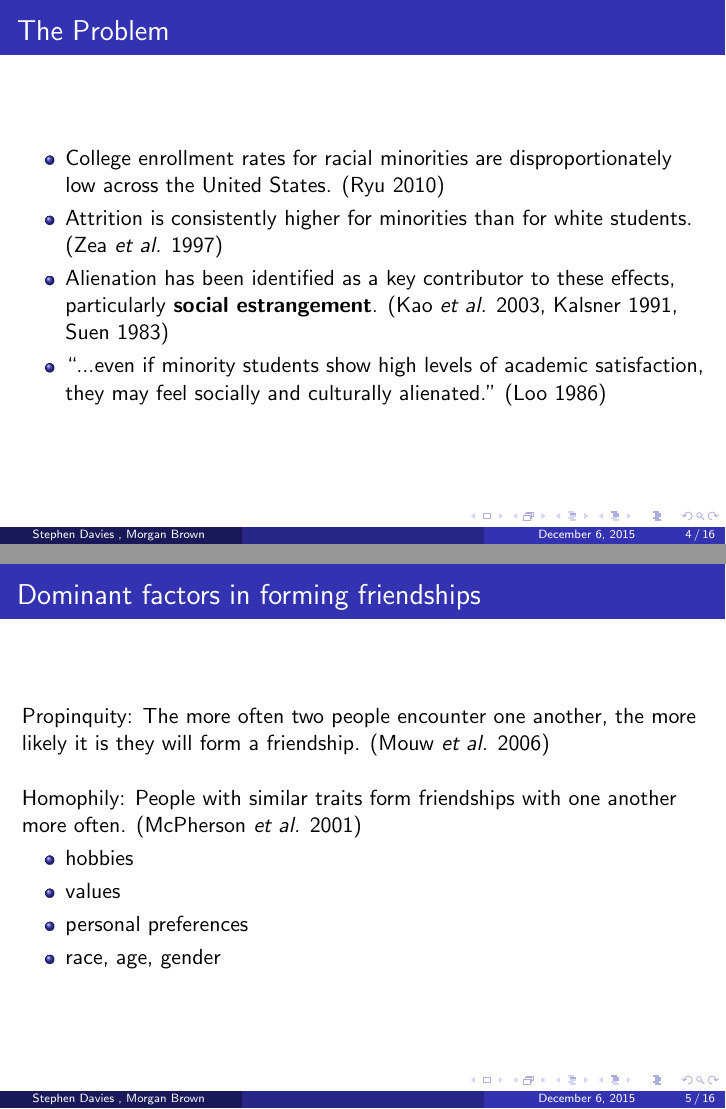
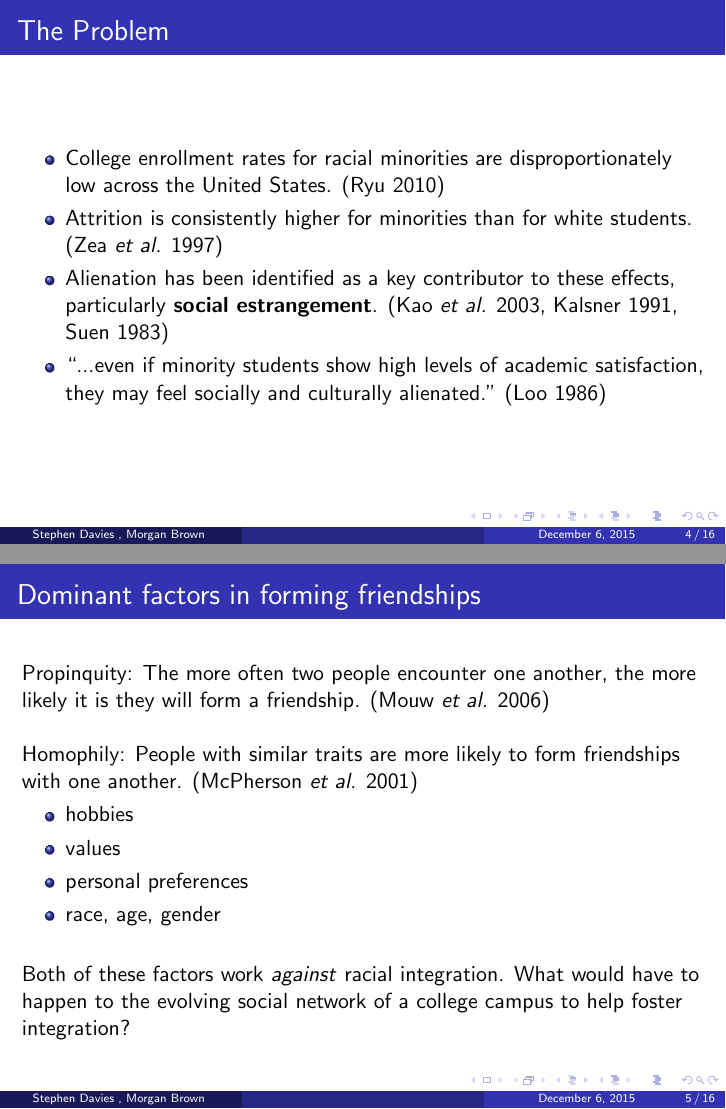
Before and after one commit to WheezePuppet/CollegeSim, LaTeX slides (presentation/presentation.tex): pages 4 and 5 of 16 before the commit and pages 7 and 10 of 21 after it, joined at a grey line. Compiled offline with pdfLaTeX.

Commit message:
Add pauses, explanatory text for homo/prop.

```diff
--- a/presentation/presentation.tex
+++ b/presentation/presentation.tex
@@ -157,8 +160,9 @@ it is they will form a friendship. (Mouw \textit{et al.} 2006)\\
 
 ~~\\
 
-Homophily: People with similar traits form friendships with one another more
-often. (McPherson \textit{et al.} 2001)
+\pause
+Homophily: People with similar traits are more likely to form friendships with
+one another. (McPherson \textit{et al.} 2001)
 \begin{itemize}
 \item hobbies
 \item values
@@ -166,6 +170,12 @@ often. (McPherson \textit{et al.} 2001)
 \item race, age, gender
 \end{itemize}
 
+~~\\
+
+\pause
+Both of these factors work \textit{against} racial integration. What would
+have to happen to the evolving social network of a college campus to help
+foster integration?
 \end{frame}
 
 %------------------------------------------------
```
Also changed, not shown: presentation/presentation.tex (3 more changed lines).
